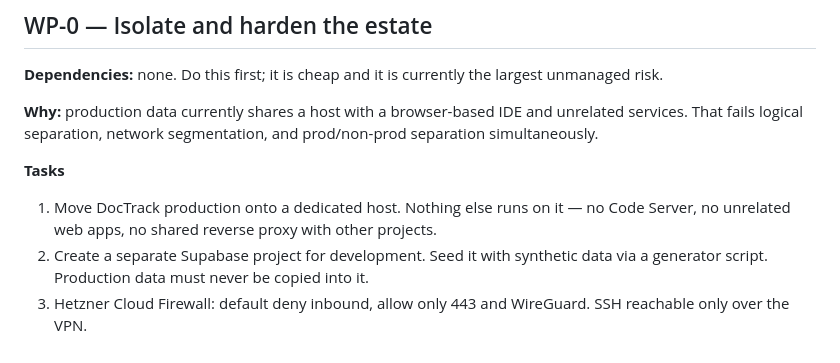
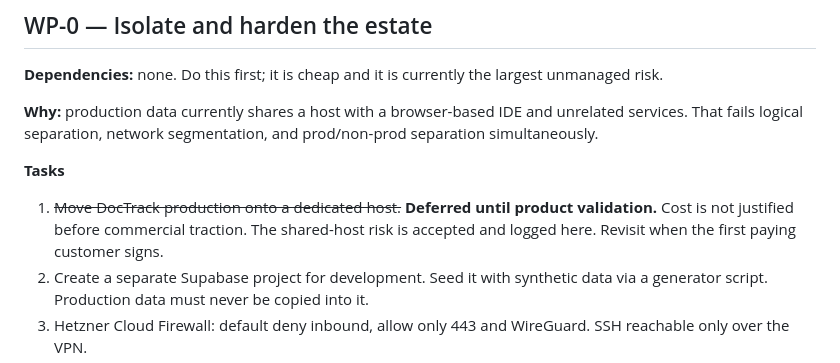
Before and after one commit to ramanathan999-hub/doctrack, a Markdown page: DOCTRACK_ROADMAP.md, the part around the change. Drawn GitHub-style.

Commit message:
WP-0: defer task 1 (dedicated host) until product validation; log risk acceptance

```diff
--- a/DOCTRACK_ROADMAP.md
+++ b/DOCTRACK_ROADMAP.md
@@ -46,8 +46,9 @@ separation simultaneously.
 
 **Tasks**
 
-1. Move DocTrack production onto a dedicated host. Nothing else runs on it — no Code
-   Server, no unrelated web apps, no shared reverse proxy with other projects.
+1. ~~Move DocTrack production onto a dedicated host.~~ **Deferred until product
+   validation.** Cost is not justified before commercial traction. The shared-host risk
+   is accepted and logged here. Revisit when the first paying customer signs.
 2. Create a separate Supabase project for development. Seed it with synthetic data via a
    generator script. Production data must never be copied into it.
 3. Hetzner Cloud Firewall: default deny inbound, allow only 443 and WireGuard. SSH
```
